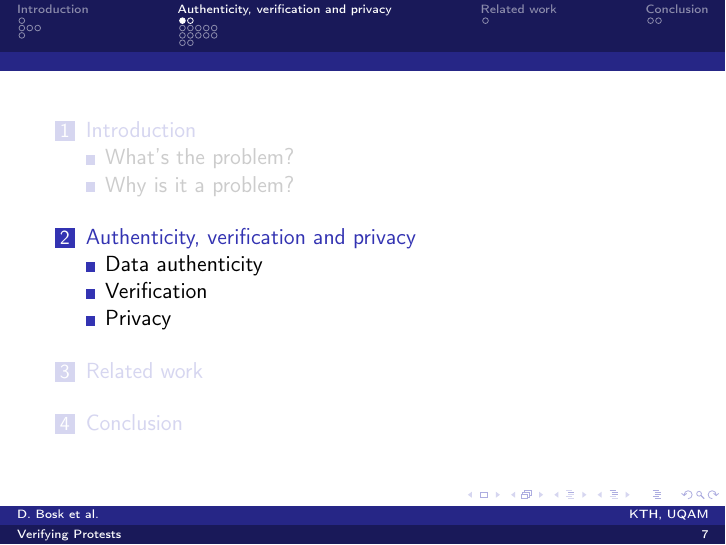
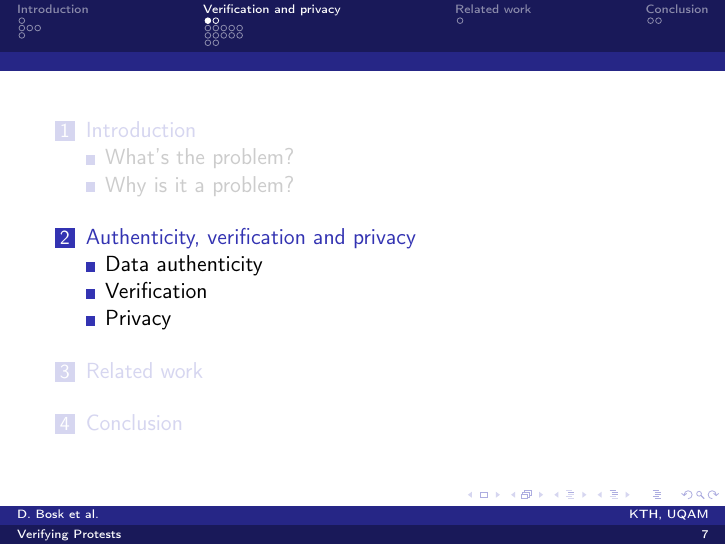
Before and after one commit to dbosk/crocus, LaTeX slides (ProtestVerif-slides.tex, which reads properties.tex): page 11 of 35. Compiled offline with pdfLaTeX; a LaTeX package or settings file that is missing is left out.

Commit message:
Adds short title for section auth, verif and priv

```diff
--- a/properties.tex
+++ b/properties.tex
@@ -1,5 +1,5 @@
 \mode*
-\section{Authenticity, verification and privacy}
+\section[Verification and privacy]{Authenticity, verification and privacy}
 
 Alice is an activist who organizes a demonstration for some cause.
 Her main goal after the protest is to provide verifiable data.
```
